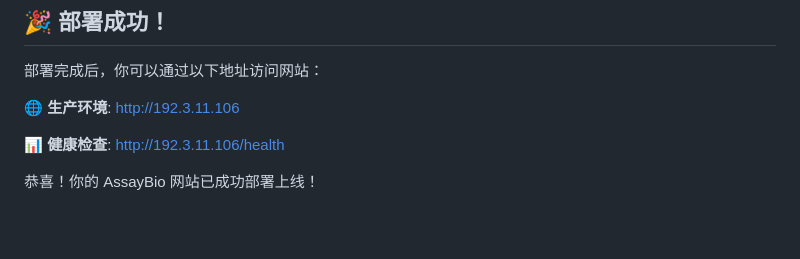
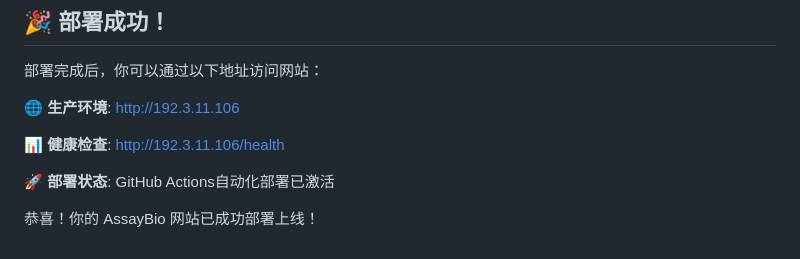
Before and after one commit to vulgatecnn/www.assaybio.cn.web, a Markdown page: README-DEPLOYMENT.md, the part around the change. GitHub-like rendering; blank space fills up the shorter version.

Commit message:
✅ Activate GitHub Actions auto-deployment
🚀 CI/CD pipeline is now ready for automatic deployment to 192.3.11.106

🤖 Generated with Claude Code

Co-Authored-By: Claude <noreply@anthropic.com>

```diff
--- a/README-DEPLOYMENT.md
+++ b/README-DEPLOYMENT.md
@@ -289,4 +289,6 @@ server {
 
 **📊 健康检查**: http://192.3.11.106/health
 
+**🚀 部署状态**: GitHub Actions自动化部署已激活
+
 恭喜！你的 AssayBio 网站已成功部署上线！
```
